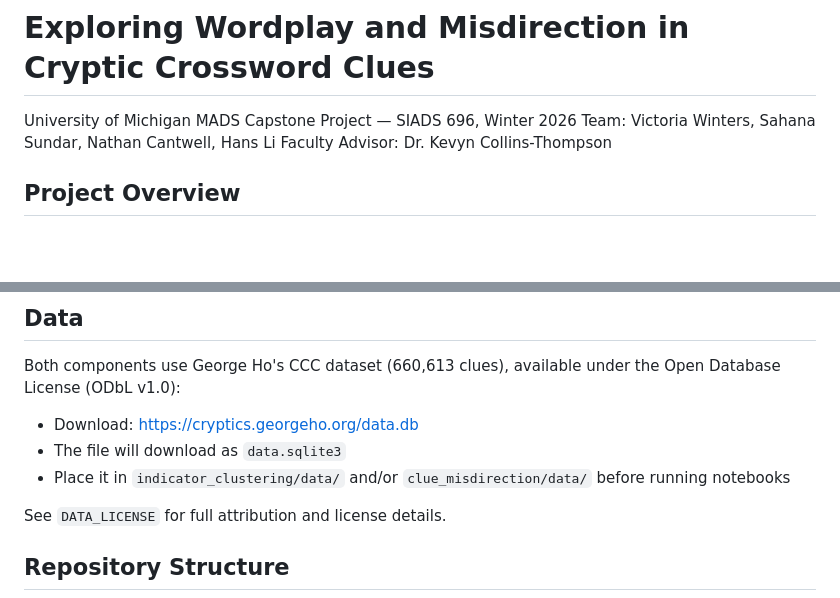
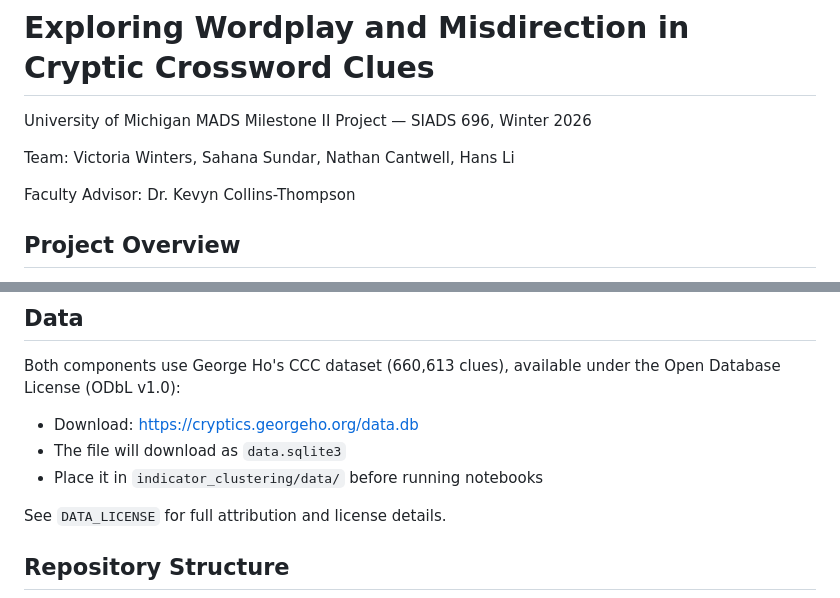
Before and after one commit to vwintumich/ccc-project, a Markdown page: README.md, 2 parts joined by grey strips. Drawn GitHub-style; blank space fills up the shorter version.

Commit message:
Fix README data.sqlite3 download instructions, Capstone -> MilestoneII

```diff
--- a/README.md
+++ b/README.md
@@ -1,7 +1,9 @@
 # Exploring Wordplay and Misdirection in Cryptic Crossword Clues
 
-University of Michigan MADS Capstone Project — SIADS 696, Winter 2026
+University of Michigan MADS Milestone II Project — SIADS 696, Winter 2026
+
 Team: Victoria Winters, Sahana Sundar, Nathan Cantwell, Hans Li
+
 Faculty Advisor: Dr. Kevyn Collins-Thompson
 
 ## Project Overview
@@ -64,8 +66,7 @@ the Open Database License (ODbL v1.0):
 
 - Download: https://cryptics.georgeho.org/data.db
 - The file will download as `data.sqlite3`
-- Place it in `indicator_clustering/data/` and/or `clue_misdirection/data/`
-  before running notebooks
+- Place it in `indicator_clustering/data/` before running notebooks
 
 See `DATA_LICENSE` for full attribution and license details.
 
```
